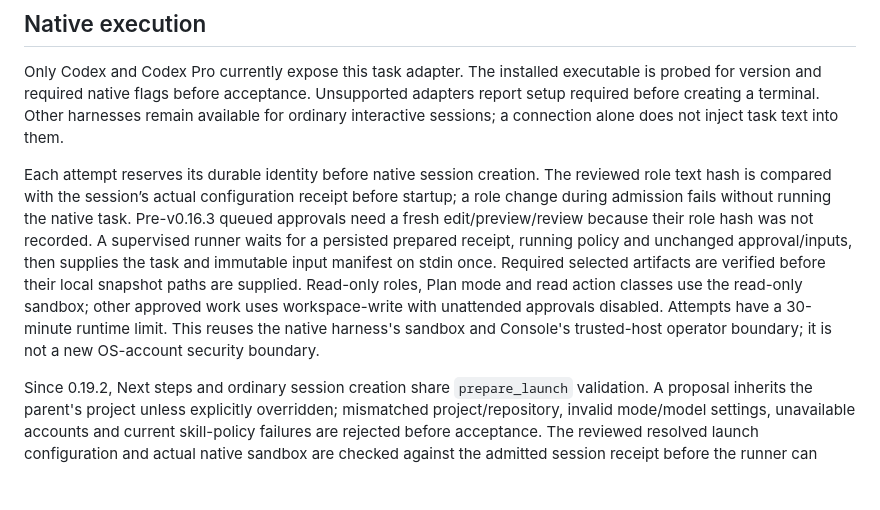
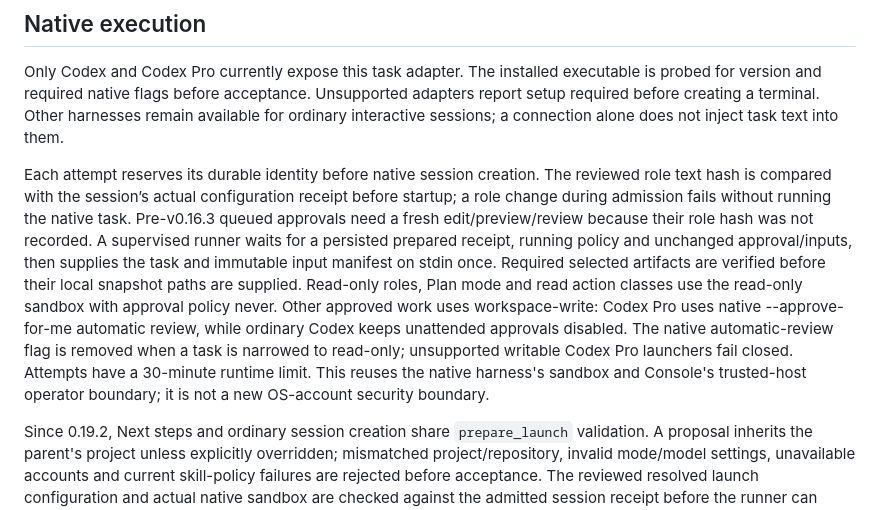
Before and after one commit to Fadekyun/agent-console, a Markdown page: docs/WORKFLOW_DISPATCH.md, the part around the change. GitHub-like rendering; blank space fills up the shorter version.

Commit message:
docs: clarify native workflow approval boundaries (#176)

```diff
--- a/docs/WORKFLOW_DISPATCH.md
+++ b/docs/WORKFLOW_DISPATCH.md
@@ -12,7 +12,7 @@ Local human owners can inspect, propose, review, edit, retry, set policy, pause/
 
 Only Codex and Codex Pro currently expose this task adapter. The installed executable is probed for version and required native flags before acceptance. Unsupported adapters report setup required before creating a terminal. Other harnesses remain available for ordinary interactive sessions; a connection alone does not inject task text into them.
 
-Each attempt reserves its durable identity before native session creation. The reviewed role text hash is compared with the session’s actual configuration receipt before startup; a role change during admission fails without running the native task. Pre-v0.16.3 queued approvals need a fresh edit/preview/review because their role hash was not recorded. A supervised runner waits for a persisted prepared receipt, running policy and unchanged approval/inputs, then supplies the task and immutable input manifest on stdin once. Required selected artifacts are verified before their local snapshot paths are supplied. Read-only roles, Plan mode and read action classes use the read-only sandbox; other approved work uses workspace-write with unattended approvals disabled. Attempts have a 30-minute runtime limit. This reuses the native harness's sandbox and Console's trusted-host operator boundary; it is not a new OS-account security boundary.
+Each attempt reserves its durable identity before native session creation. The reviewed role text hash is compared with the session’s actual configuration receipt before startup; a role change during admission fails without running the native task. Pre-v0.16.3 queued approvals need a fresh edit/preview/review because their role hash was not recorded. A supervised runner waits for a persisted prepared receipt, running policy and unchanged approval/inputs, then supplies the task and immutable input manifest on stdin once. Required selected artifacts are verified before their local snapshot paths are supplied. Read-only roles, Plan mode and read action classes use the read-only sandbox with approval policy never. Other approved work uses workspace-write: Codex Pro uses native --approve-for-me automatic review, while ordinary Codex keeps unattended approvals disabled. The native automatic-review flag is removed when a task is narrowed to read-only; unsupported writable Codex Pro launchers fail closed. Attempts have a 30-minute runtime limit. This reuses the native harness's sandbox and Console's trusted-host operator boundary; it is not a new OS-account security boundary.
 
 Since 0.19.2, Next steps and ordinary session creation share `prepare_launch` validation. A proposal inherits the parent's project unless explicitly overridden; mismatched project/repository, invalid mode/model settings, unavailable accounts and current skill-policy failures are rejected before acceptance. The reviewed resolved launch configuration and actual native sandbox are checked against the admitted session receipt before the runner can start. Plan mode also remains read-only even for a normally writable role; read actions narrow an otherwise writable interactive configuration. Session configuration records that actual native sandbox. Unknown harness-default model selections remain labeled as unpinned. Existing running attempts retain their frozen contract; older queued approvals need a fresh edit/preview/review because the approval hash now includes the resolved configuration and sandbox.
 
```
